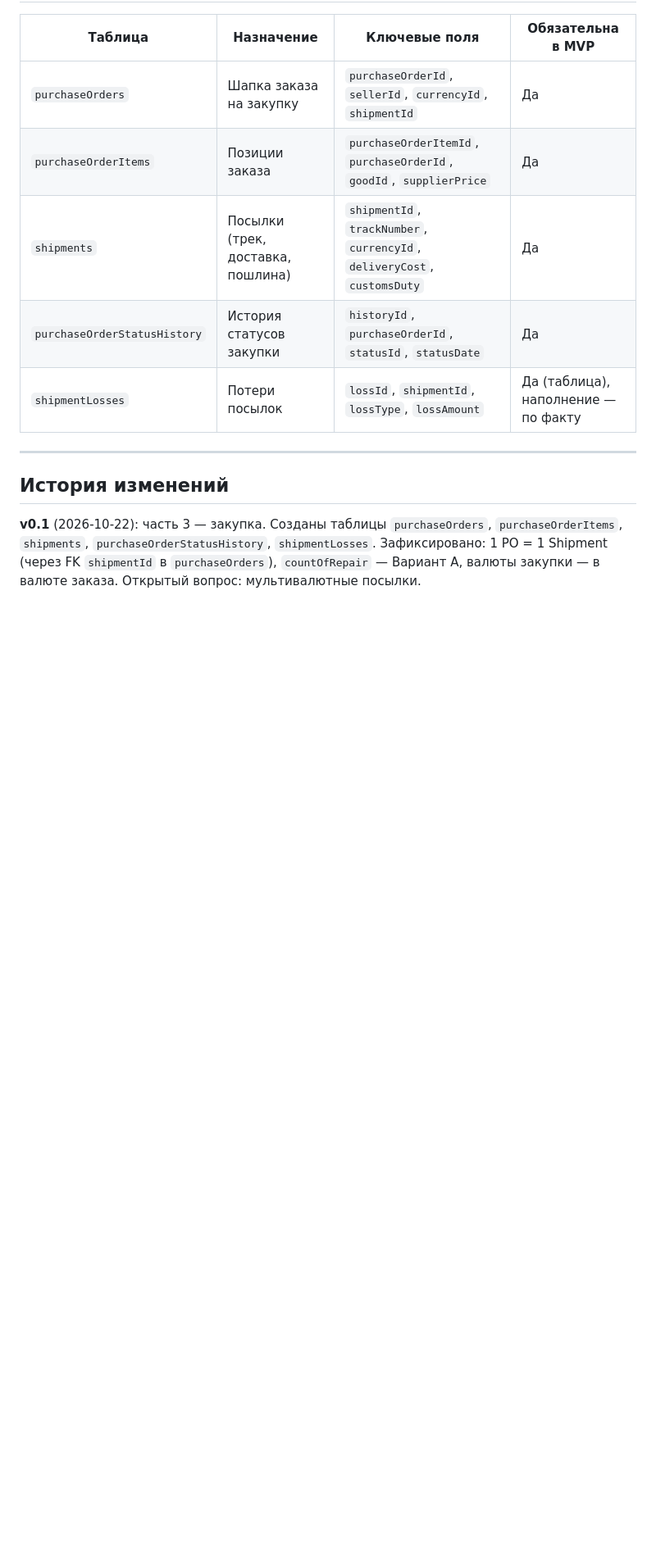
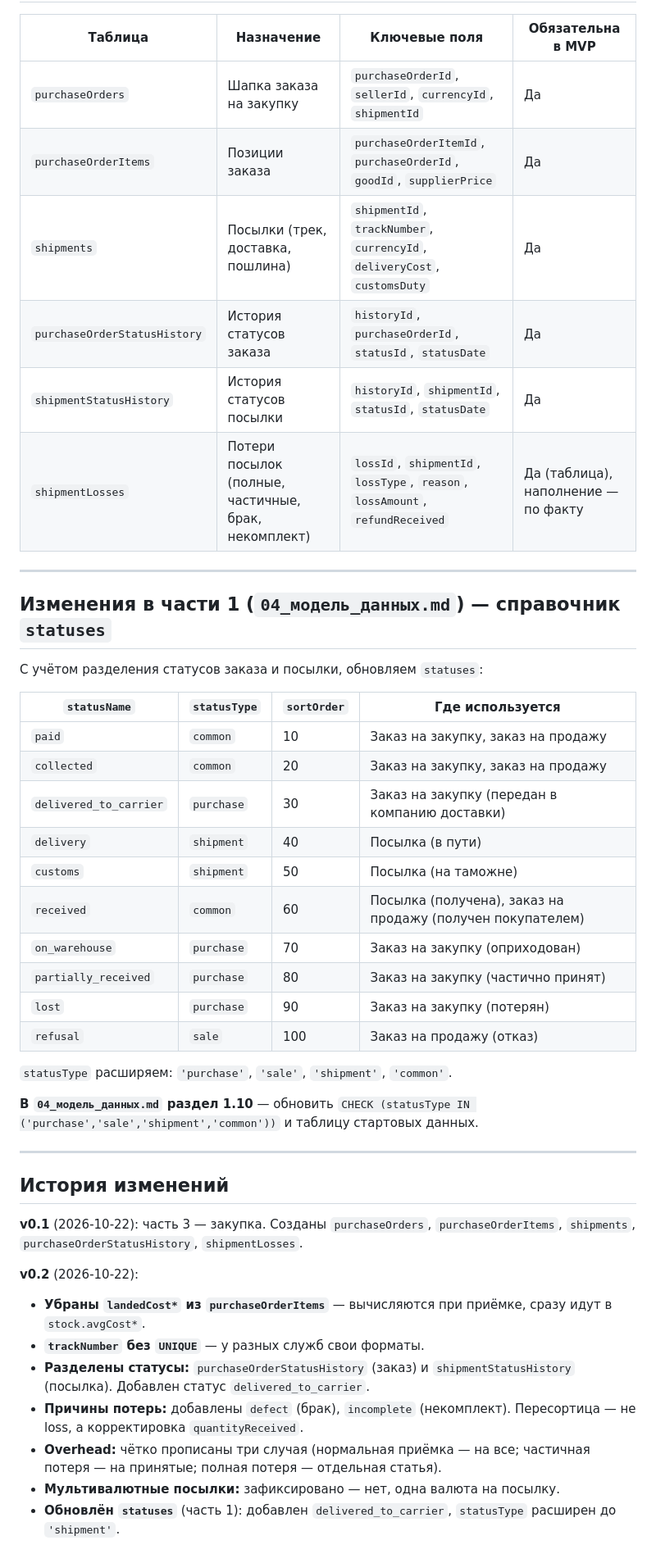
Before and after one commit to Mihail-Chr/Only_limited_magazin, a Markdown page: docs/042_модель_данных.md, the part around one of its changes. Shown at 82% size. Drawn GitHub-style; blank space fills up the shorter version.

```diff
--- a/docs/042_модель_данных.md
+++ b/docs/042_модель_данных.md
@@ -208,11 +231,44 @@
 | `purchaseOrders` | Шапка заказа на закупку | `purchaseOrderId`, `sellerId`, `currencyId`, `shipmentId` | Да |
 | `purchaseOrderItems` | Позиции заказа | `purchaseOrderItemId`, `purchaseOrderId`, `goodId`, `supplierPrice` | Да |
 | `shipments` | Посылки (трек, доставка, пошлина) | `shipmentId`, `trackNumber`, `currencyId`, `deliveryCost`, `customsDuty` | Да |
-| `purchaseOrderStatusHistory` | История статусов закупки | `historyId`, `purchaseOrderId`, `statusId`, `statusDate` | Да |
-| `shipmentLosses` | Потери посылок | `lossId`, `shipmentId`, `lossType`, `lossAmount` | Да (таблица), наполнение — по факту |
+| `purchaseOrderStatusHistory` | История статусов заказа | `historyId`, `purchaseOrderId`, `statusId`, `statusDate` | Да |
+| `shipmentStatusHistory` | История статусов посылки | `historyId`, `shipmentId`, `statusId`, `statusDate` | Да |
+| `shipmentLosses` | Потери посылок (полные, частичные, брак, некомплект) | `lossId`, `shipmentId`, `lossType`, `reason`, `lossAmount`, `refundReceived` | Да (таблица), наполнение — по факту |
+
+---
+
+## Изменения в части 1 (`04_модель_данных.md`) — справочник `statuses`
+
+С учётом разделения статусов заказа и посылки, обновляем `statuses`:
+
+| `statusName` | `statusType` | `sortOrder` | Где используется |
+|---|---|---|---|
+| `paid` | `common` | 10 | Заказ на закупку, заказ на продажу |
+| `collected` | `common` | 20 | Заказ на закупку, заказ на продажу |
+| `delivered_to_carrier` | `purchase` | 30 | Заказ на закупку (передан в компанию доставки) |
+| `delivery` | `shipment` | 40 | Посылка (в пути) |
+| `customs` | `shipment` | 50 | Посылка (на таможне) |
+| `received` | `common` | 60 | Посылка (получена), заказ на продажу (получен покупателем) |
+| `on_warehouse` | `purchase` | 70 | Заказ на закупку (оприходован) |
+| `partially_received` | `purchase` | 80 | Заказ на закупку (частично принят) |
+| `lost` | `purchase` | 90 | Заказ на закупку (потерян) |
+| `refusal` | `sale` | 100 | Заказ на продажу (отказ) |
+
+`statusType` расширяем: `'purchase'`, `'sale'`, `'shipment'`, `'common'`.
+
+**В `04_модель_данных.md` раздел 1.10** — обновить `CHECK (statusType IN ('purchase','sale','shipment','common'))` и таблицу стартовых данных.
 
 ---
 
 ## История изменений
 
-**v0.1** (2026-10-22): часть 3 — закупка. Созданы таблицы `purchaseOrders`, `purchaseOrderItems`, `shipments`, `purchaseOrderStatusHistory`, `shipmentLosses`. Зафиксировано: 1 PO = 1 Shipment (через FK `shipmentId` в `purchaseOrders`), `countOfRepair` — Вариант A, валюты закупки — в валюте заказа. Открытый вопрос: мультивалютные посылки.
+**v0.1** (2026-10-22): часть 3 — закупка. Созданы `purchaseOrders`, `purchaseOrderItems`, `shipments`, `purchaseOrderStatusHistory`, `shipmentLosses`.
+
+**v0.2** (2026-10-22):
+- **Убраны `landedCost*` из `purchaseOrderItems`** — вычисляются при приёмке, сразу идут в `stock.avgCost*`.
+- **`trackNumber` без `UNIQUE`** — у разных служб свои форматы.
+- **Разделены статусы:** `purchaseOrderStatusHistory` (заказ) и `shipmentStatusHistory` (посылка). Добавлен статус `delivered_to_carrier`.
+- **Причины потерь:** добавлены `defect` (брак), `incomplete` (некомплект). Пересортица — не loss, а корректировка `quantityReceived`.
+- **Overhead:** чётко прописаны три случая (нормальная приёмка — на все; частичная потеря — на принятые; полная потеря — отдельная статья).
+- **Мультивалютные посылки:** зафиксировано — нет, одна валюта на посылку.
+- **Обновлён `statuses`** (часть 1): добавлен `delivered_to_carrier`, `statusType` расширен до `'shipment'`.
```
Also changed, not shown: other parts of docs/042_модель_данных.md (+70 -47 lines).
